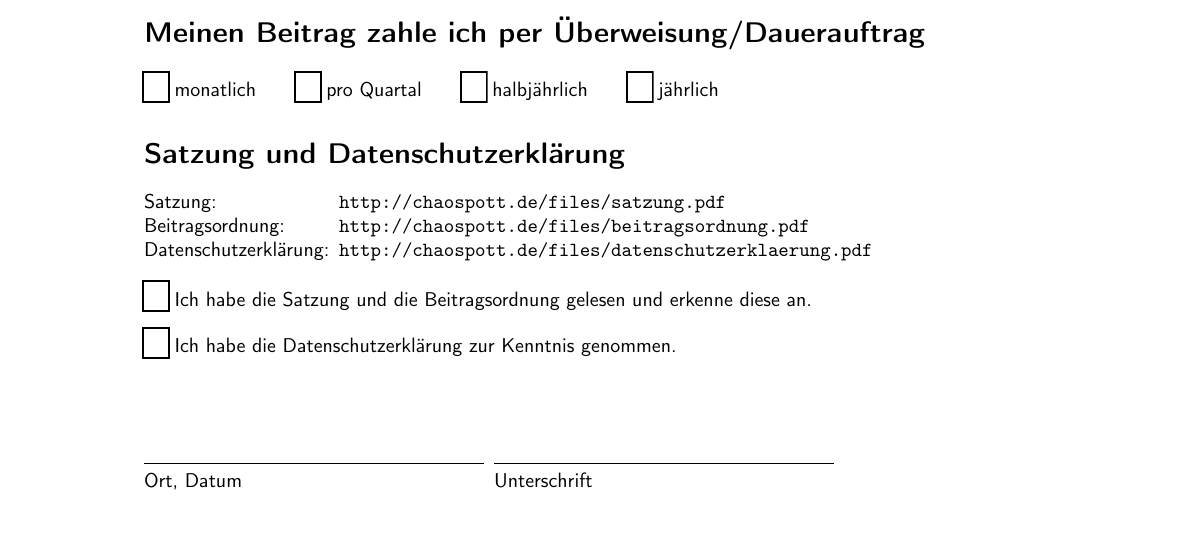
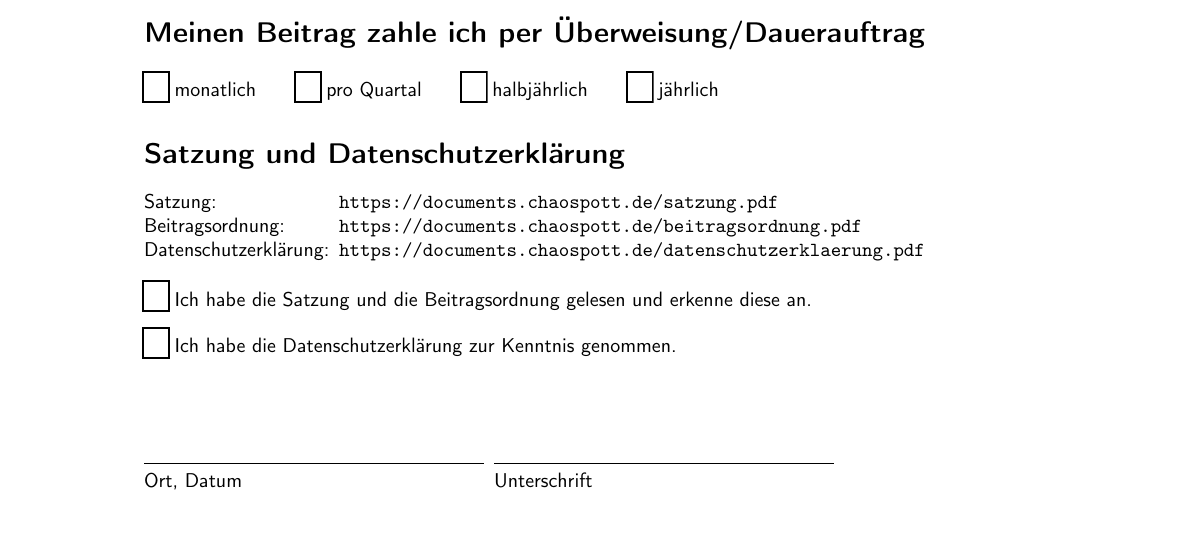
Before and after one commit to c3e/ChaospottDocuments, a LaTeX document (latex/foerdermitgliedschaft.tex): part of the page, cut so that both start at the same text. Compiled offline with pdfLaTeX.

Commit message:
updated documents url

```diff
--- a/latex/foerdermitgliedschaft.tex
+++ b/latex/foerdermitgliedschaft.tex
@@ -29,9 +29,9 @@
 
 \section*{Satzung und Datenschutzerklärung}
 \begin{tabular}{@{}l@{\enskip}l@{}}
-Satzung:              & \url{http://chaospott.de/files/satzung.pdf}\\
-Beitragsordnung:      & \url{http://chaospott.de/files/beitragsordnung.pdf}\\
-Datenschutzerklärung: & \url{http://chaospott.de/files/datenschutzerklaerung.pdf}
+Satzung:              & \url{https://documents.chaospott.de/satzung.pdf}\\
+Beitragsordnung:      & \url{https://documents.chaospott.de/beitragsordnung.pdf}\\
+Datenschutzerklärung: & \url{https://documents.chaospott.de/datenschutzerklaerung.pdf}
 \end{tabular}\\[3mm]
 \CheckBox[name=10,bordercolor=black]{} Ich habe die Satzung und die Beitragsordnung gelesen und erkenne diese an.\\[3mm]
 \CheckBox[name=11,bordercolor=black]{} Ich habe die Datenschutzerklärung zur Kenntnis genommen.\\[1.2cm]
```
Also changed, not shown: latex/mitgliedsantrag.tex (+3 -3 lines).
